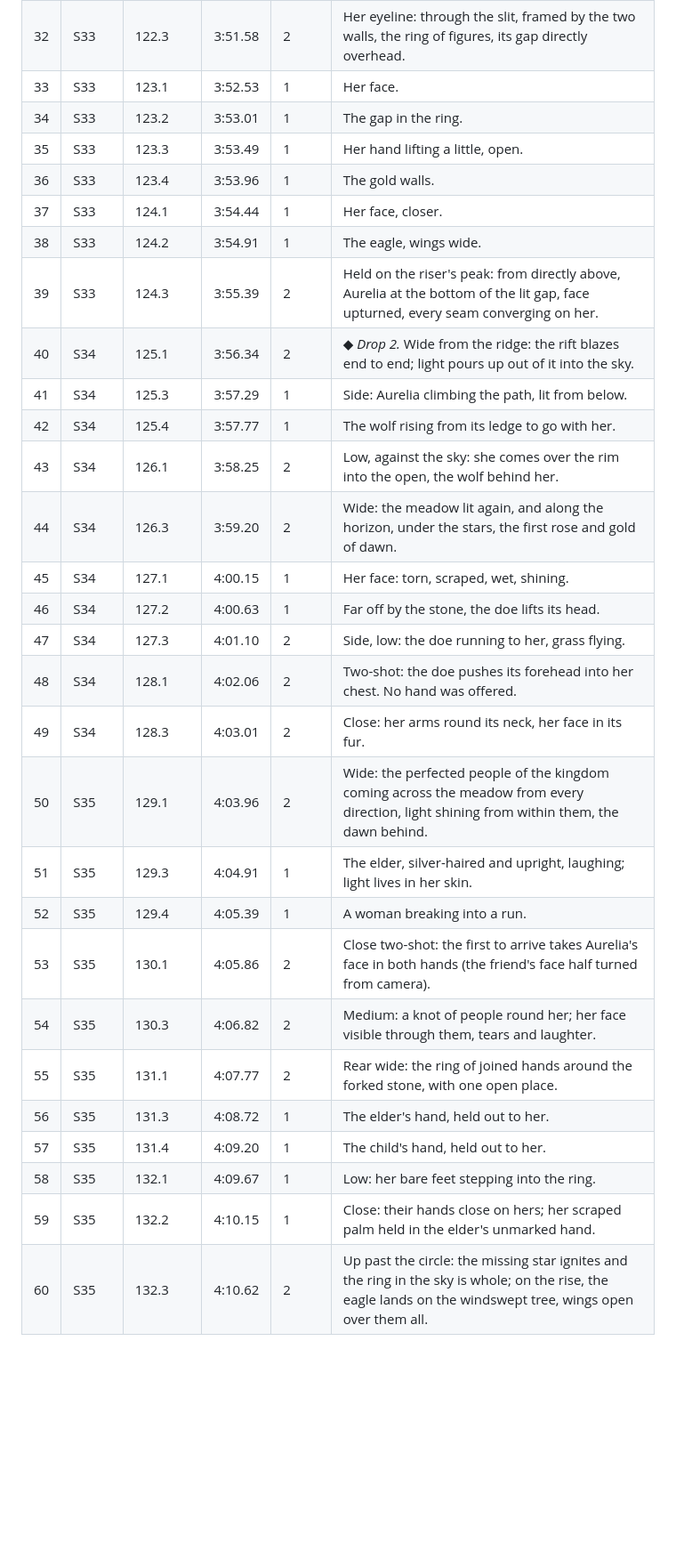
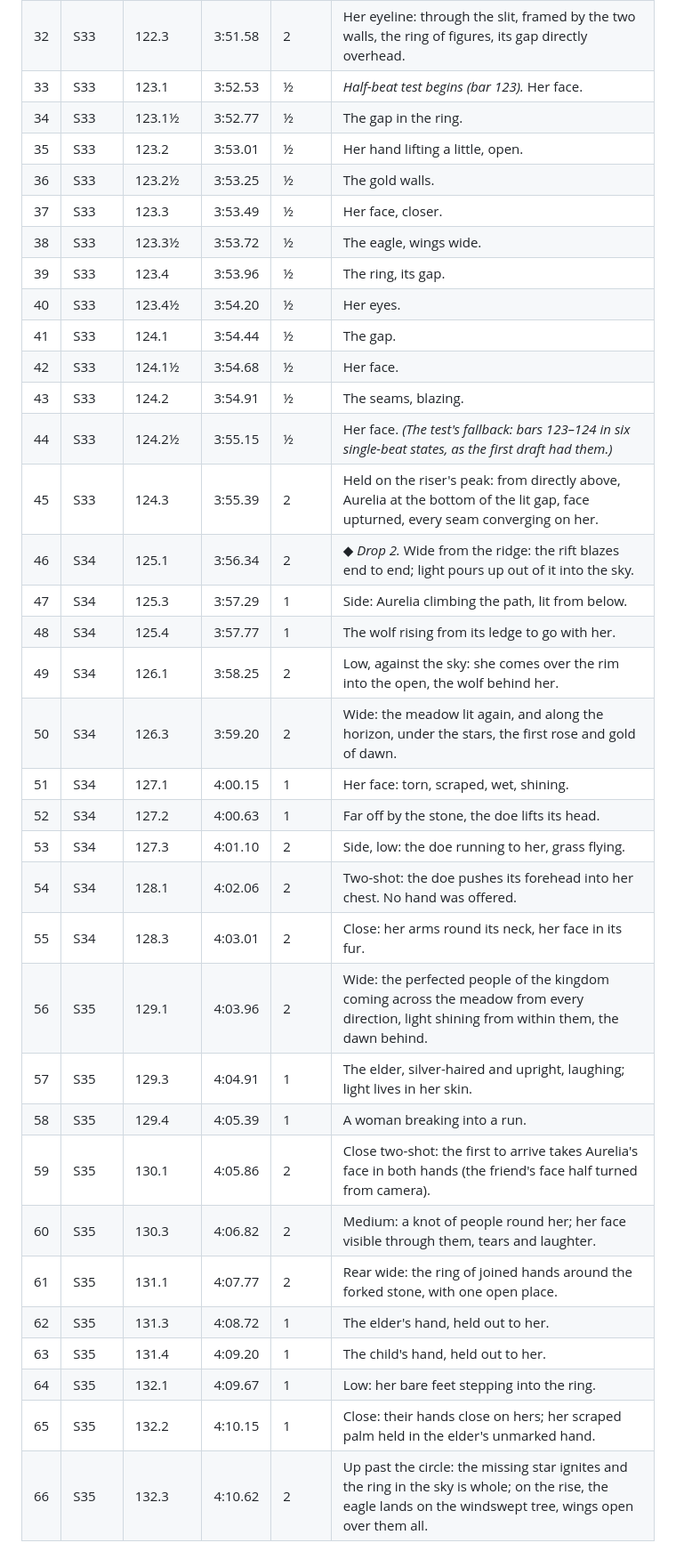
Before and after one commit to ghywel/ai-storyboard, a Markdown page: films/god-moved/god-moved-manuscript.md, the part around one of its changes. Shown at 89% size. Drawn GitHub-style; blank space fills up the shorter version.

```diff
--- a/films/god-moved/god-moved-manuscript.md
+++ b/films/god-moved/god-moved-manuscript.md
@@ -1096,32 +1105,38 @@ The rules these follow:
 | 30 | S33 | 121.3 | 3:49.68 | 2 | Low, rear three-quarter: she rises to her feet. |
 | 31 | S33 | 122.1 | 3:50.63 | 2 | Close: her chin lifts; she looks straight up. |
 | 32 | S33 | 122.3 | 3:51.58 | 2 | Her eyeline: through the slit, framed by the two walls, the ring of figures, its gap directly overhead. |
-| 33 | S33 | 123.1 | 3:52.53 | 1 | Her face. |
-| 34 | S33 | 123.2 | 3:53.01 | 1 | The gap in the ring. |
-| 35 | S33 | 123.3 | 3:53.49 | 1 | Her hand lifting a little, open. |
-| 36 | S33 | 123.4 | 3:53.96 | 1 | The gold walls. |
-| 37 | S33 | 124.1 | 3:54.44 | 1 | Her face, closer. |
-| 38 | S33 | 124.2 | 3:54.91 | 1 | The eagle, wings wide. |
-| 39 | S33 | 124.3 | 3:55.39 | 2 | Held on the riser's peak: from directly above, Aurelia at the bottom of the lit gap, face upturned, every seam converging on her. |
-| 40 | S34 | 125.1 | 3:56.34 | 2 | ◆ *Drop 2.* Wide from the ridge: the rift blazes end to end; light pours up out of it into the sky. |
-| 41 | S34 | 125.3 | 3:57.29 | 1 | Side: Aurelia climbing the path, lit from below. |
-| 42 | S34 | 125.4 | 3:57.77 | 1 | The wolf rising from its ledge to go with her. |
-| 43 | S34 | 126.1 | 3:58.25 | 2 | Low, against the sky: she comes over the rim into the open, the wolf behind her. |
-| 44 | S34 | 126.3 | 3:59.20 | 2 | Wide: the meadow lit again, and along the horizon, under the stars, the first rose and gold of dawn. |
-| 45 | S34 | 127.1 | 4:00.15 | 1 | Her face: torn, scraped, wet, shining. |
-| 46 | S34 | 127.2 | 4:00.63 | 1 | Far off by the stone, the doe lifts its head. |
-| 47 | S34 | 127.3 | 4:01.10 | 2 | Side, low: the doe running to her, grass flying. |
-| 48 | S34 | 128.1 | 4:02.06 | 2 | Two-shot: the doe pushes its forehead into her chest. No hand was offered. |
-| 49 | S34 | 128.3 | 4:03.01 | 2 | Close: her arms round its neck, her face in its fur. |
-| 50 | S35 | 129.1 | 4:03.96 | 2 | Wide: the perfected people of the kingdom coming across the meadow from every direction, light shining from within them, the dawn behind. |
-| 51 | S35 | 129.3 | 4:04.91 | 1 | The elder, silver-haired and upright, laughing; light lives in her skin. |
-| 52 | S35 | 129.4 | 4:05.39 | 1 | A woman breaking into a run. |
-| 53 | S35 | 130.1 | 4:05.86 | 2 | Close two-shot: the first to arrive takes Aurelia's face in both hands (the friend's face half turned from camera). |
-| 54 | S35 | 130.3 | 4:06.82 | 2 | Medium: a knot of people round her; her face visible through them, tears and laughter. |
-| 55 | S35 | 131.1 | 4:07.77 | 2 | Rear wide: the ring of joined hands around the forked stone, with one open place. |
-| 56 | S35 | 131.3 | 4:08.72 | 1 | The elder's hand, held out to her. |
-| 57 | S35 | 131.4 | 4:09.20 | 1 | The child's hand, held out to her. |
-| 58 | S35 | 132.1 | 4:09.67 | 1 | Low: her bare feet stepping into the ring. |
-| 59 | S35 | 132.2 | 4:10.15 | 1 | Close: their hands close on hers; her scraped palm held in the elder's unmarked hand. |
-| 60 | S35 | 132.3 | 4:10.62 | 2 | Up past the circle: the missing star ignites and the ring in the sky is whole; on the rise, the eagle lands on the windswept tree, wings open over them all. |
+| 33 | S33 | 123.1 | 3:52.53 | ½ | *Half-beat test begins (bar 123).* Her face. |
+| 34 | S33 | 123.1½ | 3:52.77 | ½ | The gap in the ring. |
+| 35 | S33 | 123.2 | 3:53.01 | ½ | Her hand lifting a little, open. |
+| 36 | S33 | 123.2½ | 3:53.25 | ½ | The gold walls. |
+| 37 | S33 | 123.3 | 3:53.49 | ½ | Her face, closer. |
+| 38 | S33 | 123.3½ | 3:53.72 | ½ | The eagle, wings wide. |
+| 39 | S33 | 123.4 | 3:53.96 | ½ | The ring, its gap. |
+| 40 | S33 | 123.4½ | 3:54.20 | ½ | Her eyes. |
+| 41 | S33 | 124.1 | 3:54.44 | ½ | The gap. |
+| 42 | S33 | 124.1½ | 3:54.68 | ½ | Her face. |
+| 43 | S33 | 124.2 | 3:54.91 | ½ | The seams, blazing. |
+| 44 | S33 | 124.2½ | 3:55.15 | ½ | Her face. *(The test's fallback: bars 123–124 in six single-beat states, as the first draft had them.)* |
+| 45 | S33 | 124.3 | 3:55.39 | 2 | Held on the riser's peak: from directly above, Aurelia at the bottom of the lit gap, face upturned, every seam converging on her. |
+| 46 | S34 | 125.1 | 3:56.34 | 2 | ◆ *Drop 2.* Wide from the ridge: the rift blazes end to end; light pours up out of it into the sky. |
+| 47 | S34 | 125.3 | 3:57.29 | 1 | Side: Aurelia climbing the path, lit from below. |
+| 48 | S34 | 125.4 | 3:57.77 | 1 | The wolf rising from its ledge to go with her. |
+| 49 | S34 | 126.1 | 3:58.25 | 2 | Low, against the sky: she comes over the rim into the open, the wolf behind her. |
+| 50 | S34 | 126.3 | 3:59.20 | 2 | Wide: the meadow lit again, and along the horizon, under the stars, the first rose and gold of dawn. |
+| 51 | S34 | 127.1 | 4:00.15 | 1 | Her face: torn, scraped, wet, shining. |
+| 52 | S34 | 127.2 | 4:00.63 | 1 | Far off by the stone, the doe lifts its head. |
+| 53 | S34 | 127.3 | 4:01.10 | 2 | Side, low: the doe running to her, grass flying. |
+| 54 | S34 | 128.1 | 4:02.06 | 2 | Two-shot: the doe pushes its forehead into her chest. No hand was offered. |
+| 55 | S34 | 128.3 | 4:03.01 | 2 | Close: her arms round its neck, her face in its fur. |
+| 56 | S35 | 129.1 | 4:03.96 | 2 | Wide: the perfected people of the kingdom coming across the meadow from every direction, light shining from within them, the dawn behind. |
+| 57 | S35 | 129.3 | 4:04.91 | 1 | The elder, silver-haired and upright, laughing; light lives in her skin. |
+| 58 | S35 | 129.4 | 4:05.39 | 1 | A woman breaking into a run. |
+| 59 | S35 | 130.1 | 4:05.86 | 2 | Close two-shot: the first to arrive takes Aurelia's face in both hands (the friend's face half turned from camera). |
+| 60 | S35 | 130.3 | 4:06.82 | 2 | Medium: a knot of people round her; her face visible through them, tears and laughter. |
+| 61 | S35 | 131.1 | 4:07.77 | 2 | Rear wide: the ring of joined hands around the forked stone, with one open place. |
+| 62 | S35 | 131.3 | 4:08.72 | 1 | The elder's hand, held out to her. |
+| 63 | S35 | 131.4 | 4:09.20 | 1 | The child's hand, held out to her. |
+| 64 | S35 | 132.1 | 4:09.67 | 1 | Low: her bare feet stepping into the ring. |
+| 65 | S35 | 132.2 | 4:10.15 | 1 | Close: their hands close on hers; her scraped palm held in the elder's unmarked hand. |
+| 66 | S35 | 132.3 | 4:10.62 | 2 | Up past the circle: the missing star ignites and the ring in the sky is whole; on the rise, the eagle lands on the windswept tree, wings open over them all. |
 
```
Also changed, not shown: other parts of films/god-moved/god-moved-manuscript.md (+69 -23 lines).
